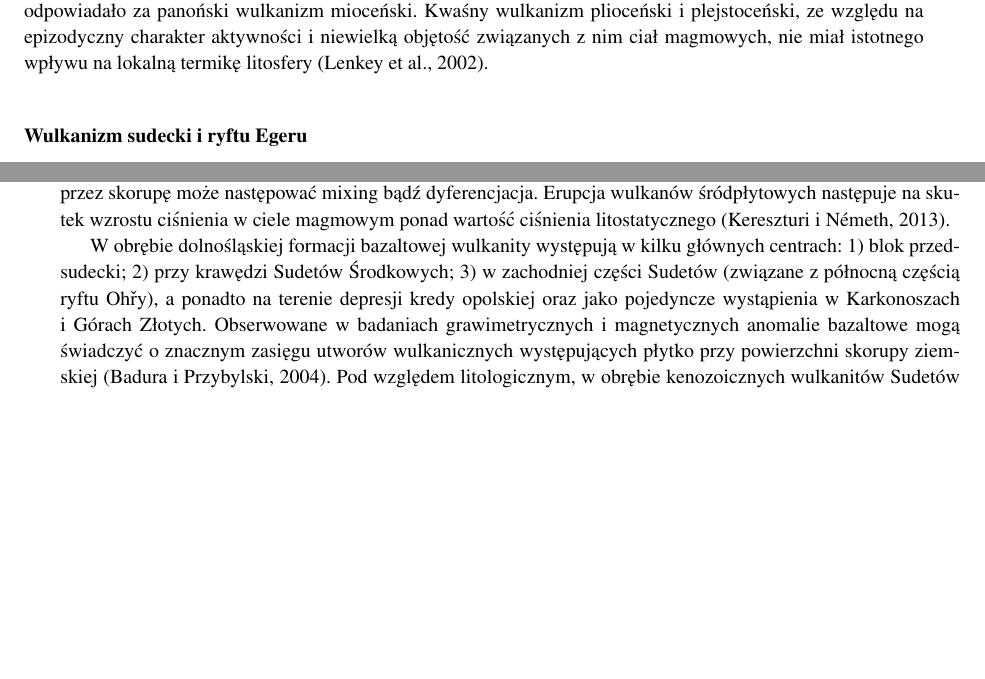
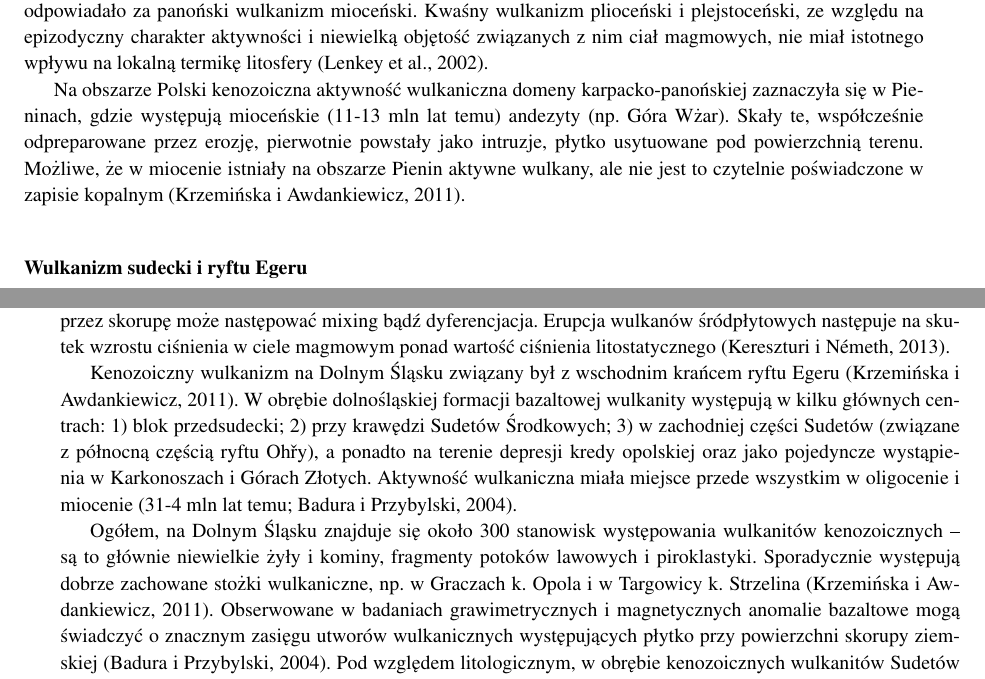
Before and after one commit to AP1992/Termika, a LaTeX thesis (Dokument/Termika_raport.tex): two parts of pages 4 and 5 of 9, joined at a grey line, cut so that both start at the same text, the shorter picture padded with empty space. Compiled offline with pdfLaTeX.

Commit message:
no message

```diff
--- a/Dokument/Termika_raport.tex
+++ b/Dokument/Termika_raport.tex
@@ -98,6 +100,8 @@ Geneza zjawisk wulkanicznych w regionie Karpat i basenu panońskiego w oczywisty
 
 Wpływ intruzji na zwiększenie temperatur i strumienia cieplnego w ich pobliżu wygasa w ciągu kilku milionów lat (Fowler and Nisbet, 1982; Horv\'{a}th et al., 1986, za: Lenkey, 2002 --> zmienic). Anomalnie wysokie wartości strumienia cieplnego na obszarze Karpat Wschodnich mogą być wiązane z zakończoną około 0,1 miliona lat temu aktywnością wulkaniczną na tym obszarze. Śródkowomioceński wulkanizm kalcialkaliczny i zjawiska wulkaniczne występujące w przeszłości wzdłuż łuku Karpat po jego wewnętrznej stronie nie powinny mieć więc współcześnie wpływu na podwyższenie parametrów termicznych. Emisja ciepła radiogenicznego z powstałych wówczas utworów wulkanicznych, z uwagi na względnie małą zawartość pierwiastków promieniotówrczych, nie ma istotnego wpływu ilościowego na strumień cieplny. Obserwowane wysokie wartości temperatur i strumienia cieplnego mają więc zapewne \'{z}ródło w dolnej skorupie bąd\'{z} płaszczu; domniemywać można, że to samo \'{z}ródło odpowiadało za panoński wulkanizm mioceński. Kwaśny wulkanizm plioceński i plejstoceński, ze względu na epizodyczny charakter aktywności i niewielką objętość związanych z nim ciał magmowych, nie miał istotnego wpływu na lokalną termikę litosfery (Lenkey et al., 2002).
 
+Na obszarze Polski kenozoiczna aktywność wulkaniczna domeny karpacko-panońskiej zaznaczyła się w Pieninach, gdzie występują mioceńskie (11-13 mln lat temu) andezyty (np. Góra Wżar). Skały te, współcześnie odpreparowane przez erozję, pierwotnie powstały jako intruzje, płytko usytuowane pod powierzchnią terenu. Możliwe, że w miocenie istniały na obszarze Pienin aktywne wulkany, ale nie jest to czytelnie poświadczone w zapisie kopalnym (Krzemińska i Awdankiewicz, 2011).
+
 	\subsubsection{Wulkanizm sudecki i ryftu Egeru}
 
 Kenozoiczne zjawiska wulkaniczne Sudetów odpowiedzialne były za powstanie na obszarze Polski dolnośląskiej formacji bazaltowej. Genetycznie wulkanizm sudecki jest zbliżony (spośród formacji środkowoeuropejskich) do pól wulkanicznych w Niemczech i Czechach związanych z rowem Egeru (Oh\v{r}y), a także, w mniejszym stopniu, ze strefą uskokową Łaby i Odry (Puziewicz et al., 2011). Do formacji tych należą: wulkanity niecki żytawskiej na terenie Niemiec (B\"{u}chner et al., 2015), na obszarze Czech: Czeskie Średniogórze, Doupovské hory, południowo-zachodni kraniec rowu Egeru na pograniczu Czech i Górnego Palatynatu (Fig. 1). Formacje te zaliczane są do środkowoeuropejskiej prowincji wulkanicznej -- rozciągajacej się na przedpolu Alpidów (od pasma Eifel po Śląsk) strefy występowania śródpłytowych pól wulkanicznych. Według Kopeck\'{y}'ego, rozwój zjawisk wulkanicznych na tym obszarze jest związany z rozległą strefą ryftową, rozciągającą się od Renu, przez Niemcy i Czechy, po zachodnią Polskę (\textit{ECRIS} -- \textit{European Cenozoic Rift System}). Aktywność wulkaniczna w obrębie środkowoeuropejskiej prowincji wulkanicznej rozpoczęła się pod koniec kredy, z początkiem riftingu (melilitytowy kompleks Osečná na przecięciu głównego uskoku łużyckiego i rowu Egeru, 68-59 mln lat temu; Ulrych et al., 2008; Ulrych et al., 2000) i trwała do czwartorzędu (Eifel, Masyw Centralny i zachodni kraniec rowu Oh\v{r}y).
@@ -111,14 +115,15 @@ Kenozoiczne zjawiska wulkaniczne Sudetów odpowiedzialne były za powstanie na o
 
 W opinii wielu badaczy (jakich?), pola wulkaniczne środkowoeuropejskiej prowincji wulkanicznej reprezentują śródpłytowy typ wulkanizmu. Charakterystyczne dla wulkanizmu tego rodzaju są: monogenetyczność stopów, ich niewielka objętość i krótki okres aktywności wulkanów. Stopy (na ogół bazaltowe; alkaliczne bąd\'{z} pośrednie) są zazwyczaj generowane w płaszczu (w stosunkowo krótkim czasie), przy czym w czasie migracji przez skorupę może następować mixing bąd\'{z} dyferencjacja. Erupcja wulkanów śródpłytowych następuje na skutek wzrostu ciśnienia w ciele magmowym ponad wartość ciśnienia litostatycznego (Kereszturi i Németh, 2013).
 
-W obrębie dolnośląskiej formacji bazaltowej wulkanity występują w kilku głównych centrach: 1) blok przedsudecki; 2) przy krawędzi Sudetów Środkowych; 3) w zachodniej części Sudetów (związane z północną częścią ryftu Oh\v{r}y), a ponadto na terenie depresji kredy opolskiej oraz jako pojedyncze wystąpienia w Karkonoszach i Górach Złotych. Obserwowane w badaniach grawimetrycznych i magnetycznych anomalie bazaltowe mogą świadczyć o znacznym zasięgu utworów wulkanicznych występujących płytko przy powierzchni skorupy ziemskiej (Badura i Przybylski, 2004). Pod względem litologicznym, w obrębie kenozoicznych wulkanitów Sudetów polskich najpowszechniej występują bazanity, nefelinity i bazalty alkaliczne. Badania geochemiczne tych skał wskazują, że stopy, z których powstały, miały pochodzenie astenosferyczne lub/i litosferyczne i były produktem wytapiania perydotytów granatonośnych i spinelowych bąd\'{z} wytworzyły się w efekcie topnienia w strefie przejściowej między tymi facjami (Puziewicz et al., 2011).
+Kenozoiczny wulkanizm na Dolnym Śląsku związany był z wschodnim krańcem ryftu Egeru (Krzemińska i Awdankiewicz, 2011). W obrębie dolnośląskiej formacji bazaltowej wulkanity występują w kilku głównych centrach: 1) blok przedsudecki; 2) przy krawędzi Sudetów Środkowych; 3) w zachodniej części Sudetów (związane z północną częścią ryftu Oh\v{r}y), a ponadto na terenie depresji kredy opolskiej oraz jako pojedyncze wystąpienia w Karkonoszach i Górach Złotych. Aktywność wulkaniczna miała miejsce przede wszystkim w oligocenie i miocenie (31-4 mln lat temu; Badura i Przybylski, 2004).
+
+Ogółem, na Dolnym Śląsku znajduje się około 300 stanowisk występowania wulkanitów kenozoicznych -- są to głównie niewielkie żyły i kominy, fragmenty potoków lawowych i piroklastyki. Sporadycznie występują dobrze zachowane stożki wulkaniczne, np. w Graczach k. Opola i w Targowicy k. Strzelina (Krzemińska i Awdankiewicz, 2011). Obserwowane w badaniach grawimetrycznych i magnetycznych anomalie bazaltowe mogą świadczyć o znacznym zasięgu utworów wulkanicznych występujących płytko przy powierzchni skorupy ziemskiej (Badura i Przybylski, 2004). Pod względem litologicznym, w obrębie kenozoicznych wulkanitów Sudetów polskich najpowszechniej występują bazanity, nefelinity i bazalty alkaliczne. Badania geochemiczne tych skał wskazują, że stopy, z których powstały, miały pochodzenie astenosferyczne lub/i litosferyczne i były produktem wytapiania perydotytów granatonośnych i spinelowych bąd\'{z} wytworzyły się w efekcie topnienia w strefie przejściowej między tymi facjami (Puziewicz et al., 2011).
 
 %Lanberger et al 2006
 
 %stratygrafia wulkanitów dś na podst Birkenmajera
 
 %Wierzchołowski, 1993 --> geneza magm (BN)
-%czy po polsku istnieje termin 'pole wulkaniczne'?
 %puziewicz 2011 - o płaszczu litosferycznym
 %http://www.geolodzy.uni.wroc.pl/bazalty/index.html
 
```
Also changed, not shown: Dokument/Termika_raport.tex (2 more changed lines), 2 other files.
